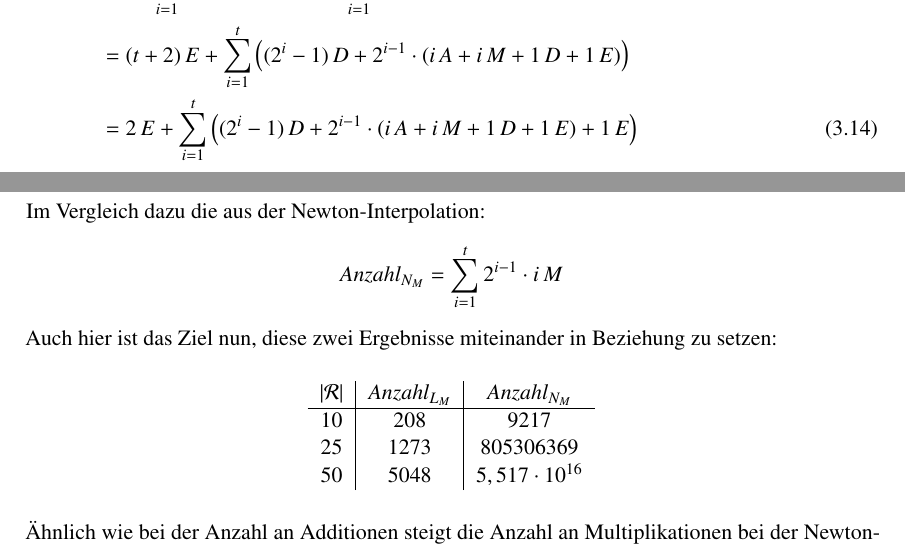
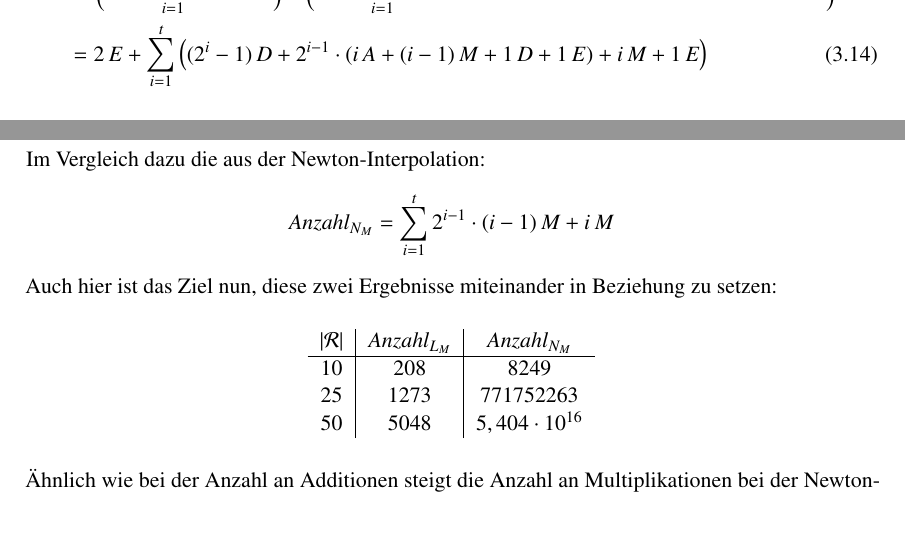
Before and after one commit to mustangore/sa, a LaTeX document (ausarbeitung.tex, which reads kapitel/03_03_newton.tex, kapitel/03_05_vergleich.tex): two parts of pages 23 and 30 of 40, joined at a grey line, cut so that both start at the same text, the shorter picture padded with empty space. Compiled offline with pdfLaTeX; the source files are stored in an older character set and shown here as Unicode.

Commit message:
korrektur newton

```diff
--- a/kapitel/03_03_newton.tex
+++ b/kapitel/03_03_newton.tex
@@ -206,9 +206,8 @@ Daraus abgeleitet benötigt ein Empfänger $u_0$ für die gesamte Berechnung der
 Der Gesamtaufwand für die Newton-Interpolation im Naor-Pinkas-Verfahren für einen einzelnen Empfänger $u_0$ beträgt nach \eqref{eq:newton-aufwand-basis} und \eqref{eq:newton-aufwand-koef} insgesamt
 \begin{align}
 \label{eq:newton-aufwand-gesamt}
-  & 1\,E +\sum_{i=1}^{t} \left( i\,M + E \right) +1\,E+\sum_{i=1}^{t} \left( (2^i-1)\,D+ 2^{i-1}\cdot \left( i\,A + \left( i-1 \right)\,M + 1\,D +1\,E \right) \right)\notag\\
-  & = (t+2)\,E+ \sum_{i=1}^{t} \left( (2^i-1)\,D+ 2^{i-1}\cdot (i\,A+i\,M+1\,D+1\,E)\right)\notag\\
-  &= 2\,E + \sum_{i=1}^t \left((2^i-1)\,D+ 2^{i-1}\cdot(i\,A+i\,M+1\,D+1\,E) +1\,E \right)
+  &\hspace*{0.45cm}\left(1\,E +\sum_{i=1}^{t} \left( i\,M + E \right)\right) + \left(1\,E+\sum_{i=1}^{t} \left( (2^i-1)\,D+ 2^{i-1}\cdot \left( i\,A + \left( i-1 \right)\,M + 1\,D +1\,E \right) \right)\right)\notag\\
+  & = 2\,E+ \sum_{i=1}^{t} \left( (2^i-1)\,D+ 2^{i-1}\cdot (i\,A+(i-1)\,M+1\,D+1\,E)+i\,M+1\,E\right)
 \end{align}
 
 % Die fehlenden Koeffizienten $c_i$ werden über die Formel
--- a/kapitel/03_05_vergleich.tex
+++ b/kapitel/03_05_vergleich.tex
@@ -37,16 +37,16 @@ Aus \eqref{eq:la_formel_gesamt} ermitteln wird die Anzahl an Multiplikationen f
 \]
 Im Vergleich dazu die aus der Newton-Interpolation:
 \[
-  Anzahl_{N_M} = \sum_{i=1}^t 2^{i-1}\cdot i\,M %= \frac{t(t+1)(2t+1)}{6}\,M
+  Anzahl_{N_M} = \sum_{i=1}^t 2^{i-1}\cdot (i-1)\,M+i\,M
 \]
 Auch hier ist das Ziel nun, diese zwei Ergebnisse miteinander in Beziehung zu setzen:
 \begin{center}
 \begin{tabular}{c|c|c}
 $|\mathcal R|$ & $Anzahl_{L_M}$ & $Anzahl_{N_M}$\\
 \hline
-10 & 208 & 9217\\
-25 & 1273 & 805306369\\
-50 & 5048 & $5,517\cdot 10^{16}$\\
+10 & 208 & 8249\\
+25 & 1273 & 771752263\\
+50 & 5048 & $5,404\cdot 10^{16}$\\
 \end{tabular}
 \end{center}
 Ähnlich wie bei der Anzahl an Additionen steigt die Anzahl an Multiplikationen bei der Newton-Interpolation schneller an.
```
Also changed, not shown: ausarbeitung.pdf.
